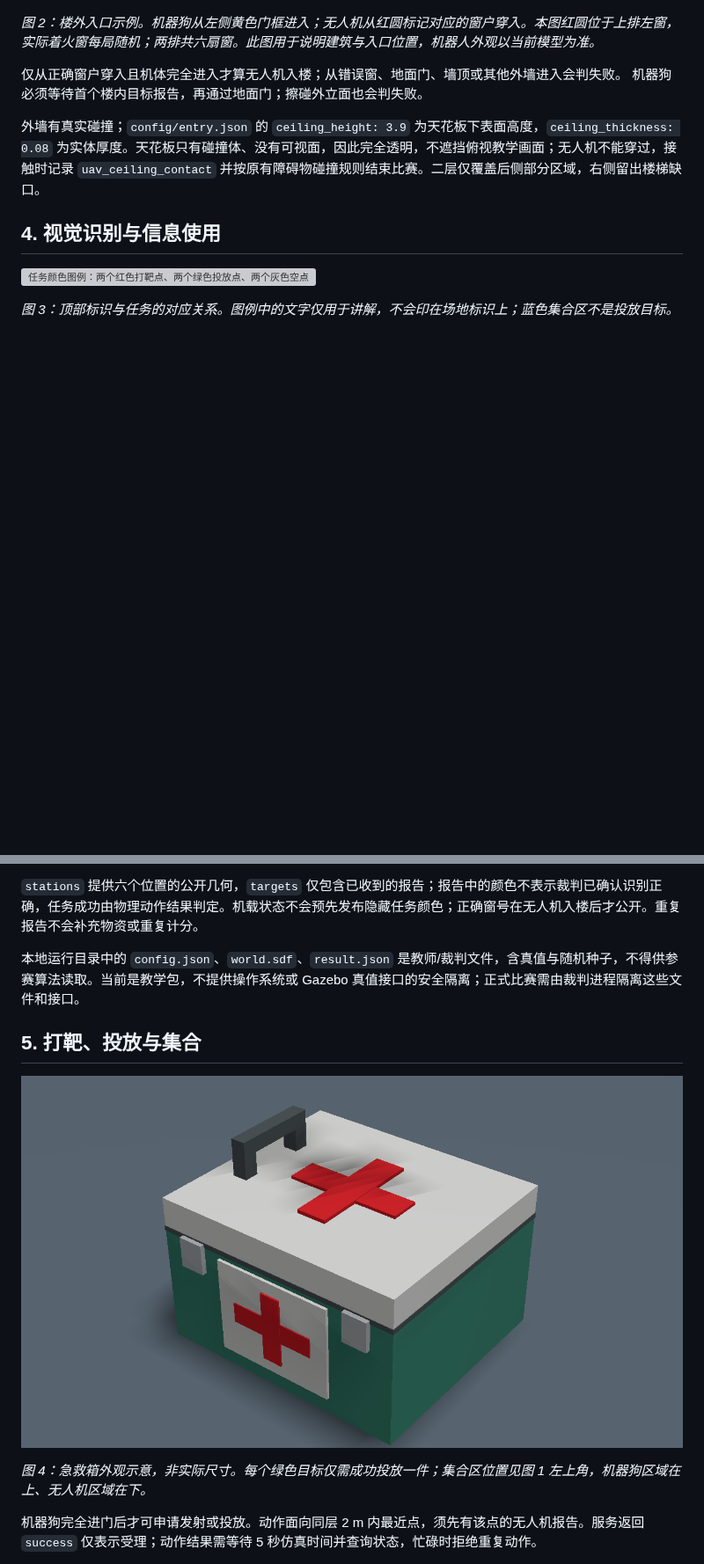
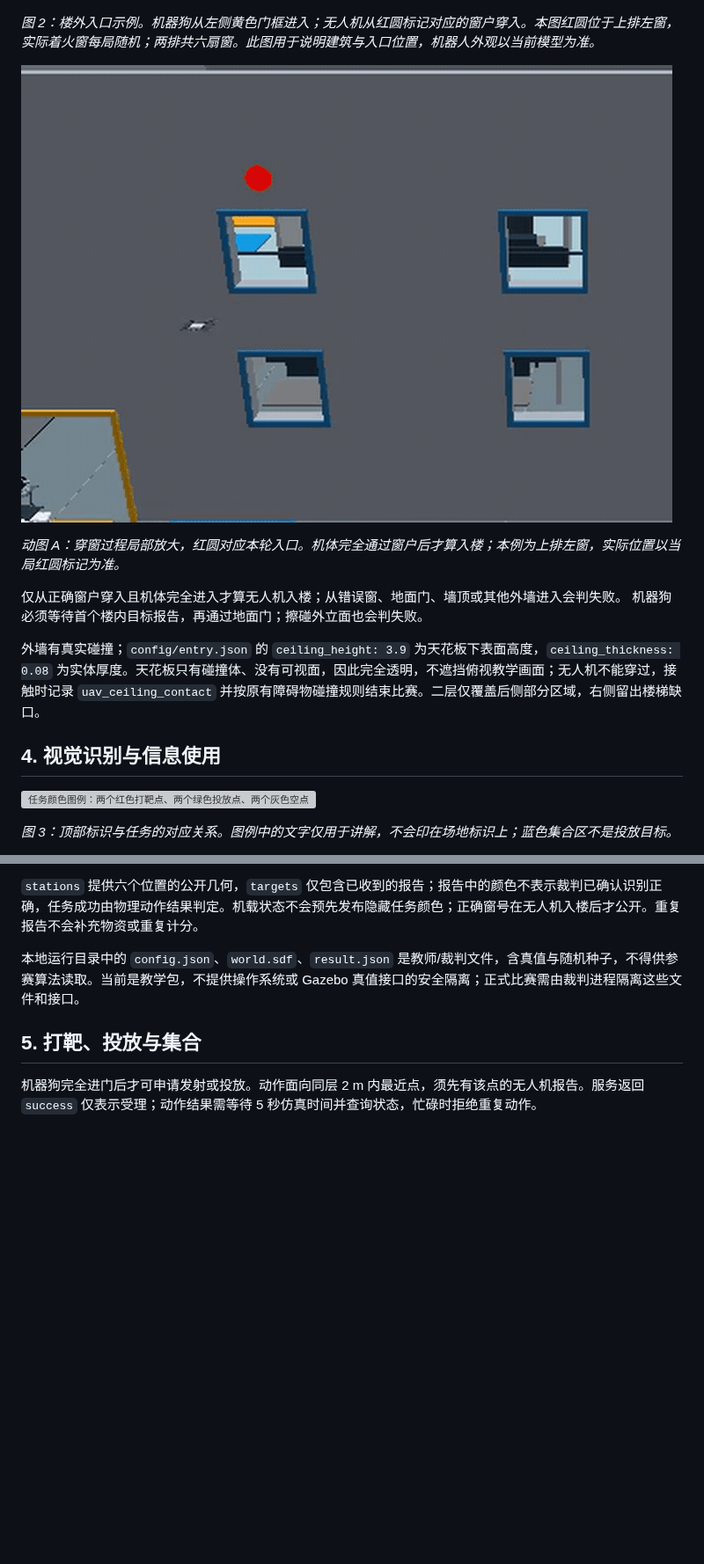
Before and after one commit to ppppplus/d1_tello_competition, a Markdown page: d1_competition_client/docs/COMPETITION_RULES.md, 2 parts joined by grey strips. Shown at 88% size. Drawn GitHub-style; pictures changed too: d1_competition_client/docs/medical_kit_closeup.png (deleted), d1_competition_client/docs/window_entry.gif (added); blank space fills up the shorter version; grey boxes are pictures that could not be loaded.

Commit message:
Add window entry, shooting and delivery GIFs to competition rules

```diff
--- a/d1_competition_client/docs/COMPETITION_RULES.md
+++ b/d1_competition_client/docs/COMPETITION_RULES.md
@@ -36,6 +36,10 @@
 
 *图 2：楼外入口示例。机器狗从左侧黄色门框进入；无人机从红圆标记对应的窗户穿入。本图红圆位于上排左窗，实际着火窗每局随机；两排共六扇窗。此图用于说明建筑与入口位置，机器人外观以当前模型为准。*
 
+![无人机从着火标记对应的窗户穿入楼内](window_entry.gif)
+
+*动图 A：穿窗过程局部放大，红圆对应本轮入口。机体完全通过窗户后才算入楼；本例为上排左窗，实际位置以当局红圆标记为准。*
+
 仅从正确窗户穿入且机体完全进入才算无人机入楼；从错误窗、地面门、墙顶或其他外墙进入会判失败。
 机器狗必须等待首个楼内目标报告，再通过地面门；擦碰外立面也会判失败。
 
@@ -55,10 +59,6 @@
 
 ## 5. 打靶、投放与集合
 
-![投放物资：带红色十字、提手和锁扣的急救箱](medical_kit_closeup.png)
-
-*图 4：急救箱外观示意，非实际尺寸。每个绿色目标仅需成功投放一件；集合区位置见图 1 左上角，机器狗区域在上、无人机区域在下。*
-
 机器狗完全进门后才可申请发射或投放。动作面向同层 2 m 内最近点，须先有该点的无人机报告。服务返回 `success` 仅表示受理；动作结果需等待 5 秒仿真时间并查询状态，忙碌时拒绝重复动作。
 
 打靶需要球体真实碰撞并使靶板倒下 ≥ 1 rad；每件投放需要物资接触指定楼层地面且落点误差 ≤ 0.2 m。每个绿色点一件成功即完成。
```
Also changed, not shown: other parts of d1_competition_client/docs/COMPETITION_RULES.md (+10 -0 lines), 2 other files.
